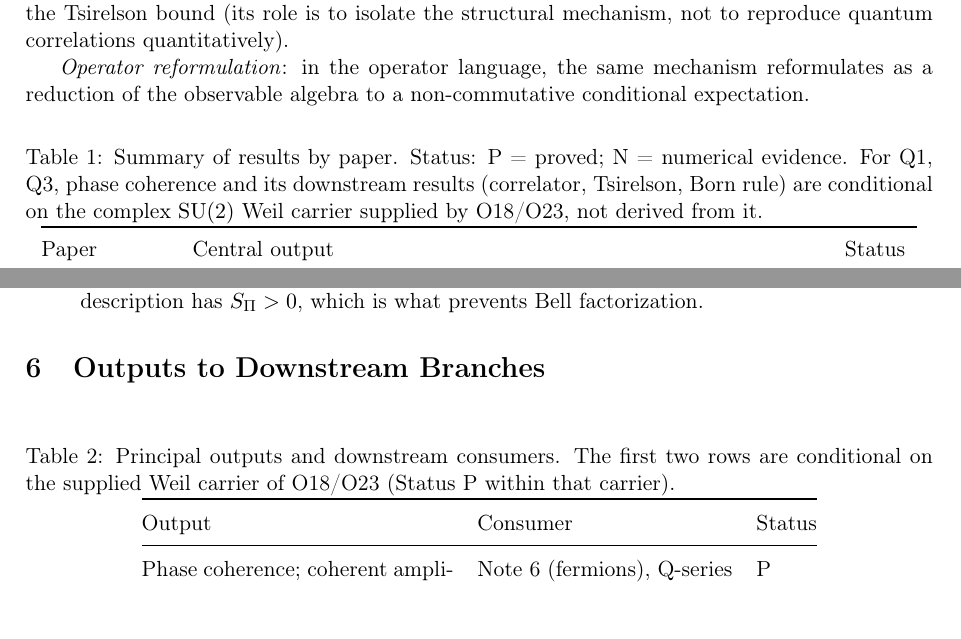
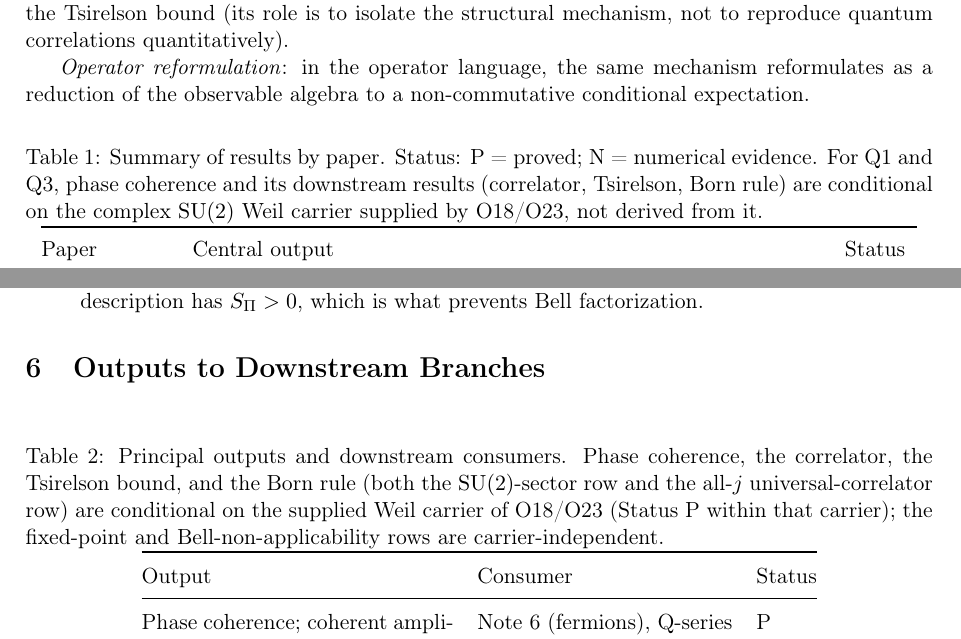
Before and after one commit to Cosmochrony/quantum-structure-note, a LaTeX paper (tex/QuantumStructureNote.tex): two parts of pages 6 and 7 of 10, joined at a grey line, cut so that both start at the same text. Compiled offline with pdfLaTeX.

Commit message:
Fix tab:outputs caption scope: name the carrier-conditional rows explicitly
'The first two rows' silently implied Tsirelson and Born rule were
carrier-unconditional, which is wrong and worse than the pre-patch
silent caption. Named all five carrier-conditional rows (phase
coherence, correlator, Tsirelson, Born rule SU(2), universal
correlator) explicitly instead of counting by position, and noted
the fixed-point/Bell rows as carrier-independent. Also fixed a
comma splice in the tab:papers caption.

```diff
--- a/tex/QuantumStructureNote.tex
+++ b/tex/QuantumStructureNote.tex
@@ -355,9 +355,9 @@ fibre structure beyond the two-element parity sector of O18 and remains open.
         \centering
         \caption{Summary of results by paper.
         Status: P = proved; N = numerical evidence.
-        For Q1, Q3, phase coherence and its downstream results (correlator, Tsirelson, Born rule)
-        are conditional on the complex $\SU(2)$ Weil carrier supplied by O18/O23, not derived
-        from it.}
+        For Q1 and Q3, phase coherence and its downstream results (correlator, Tsirelson, Born
+        rule) are conditional on the complex $\SU(2)$ Weil carrier supplied by O18/O23, not
+        derived from it.}
         \label{tab:papers}
         \renewcommand{\arraystretch}{1.2}
         \begin{tabular}{@{}lllll@{}}
@@ -412,8 +412,10 @@ fibre structure beyond the two-element parity sector of O18 and remains open.
     \begin{table}[ht]
       \centering
       \caption{Principal outputs and downstream consumers.
-      The first two rows are conditional on the supplied Weil carrier of O18/O23 (Status P
-      within that carrier).}
+      Phase coherence, the correlator, the Tsirelson bound, and the Born rule (both the
+      $\SU(2)$-sector row and the all-$j$ universal-correlator row) are conditional on the
+      supplied Weil carrier of O18/O23 (Status P within that carrier); the fixed-point and
+      Bell-non-applicability rows are carrier-independent.}
       \label{tab:outputs}
       \renewcommand{\arraystretch}{1.3}
       \begin{tabular}{@{}p{5.5cm}p{4.5cm}l@{}}
```
